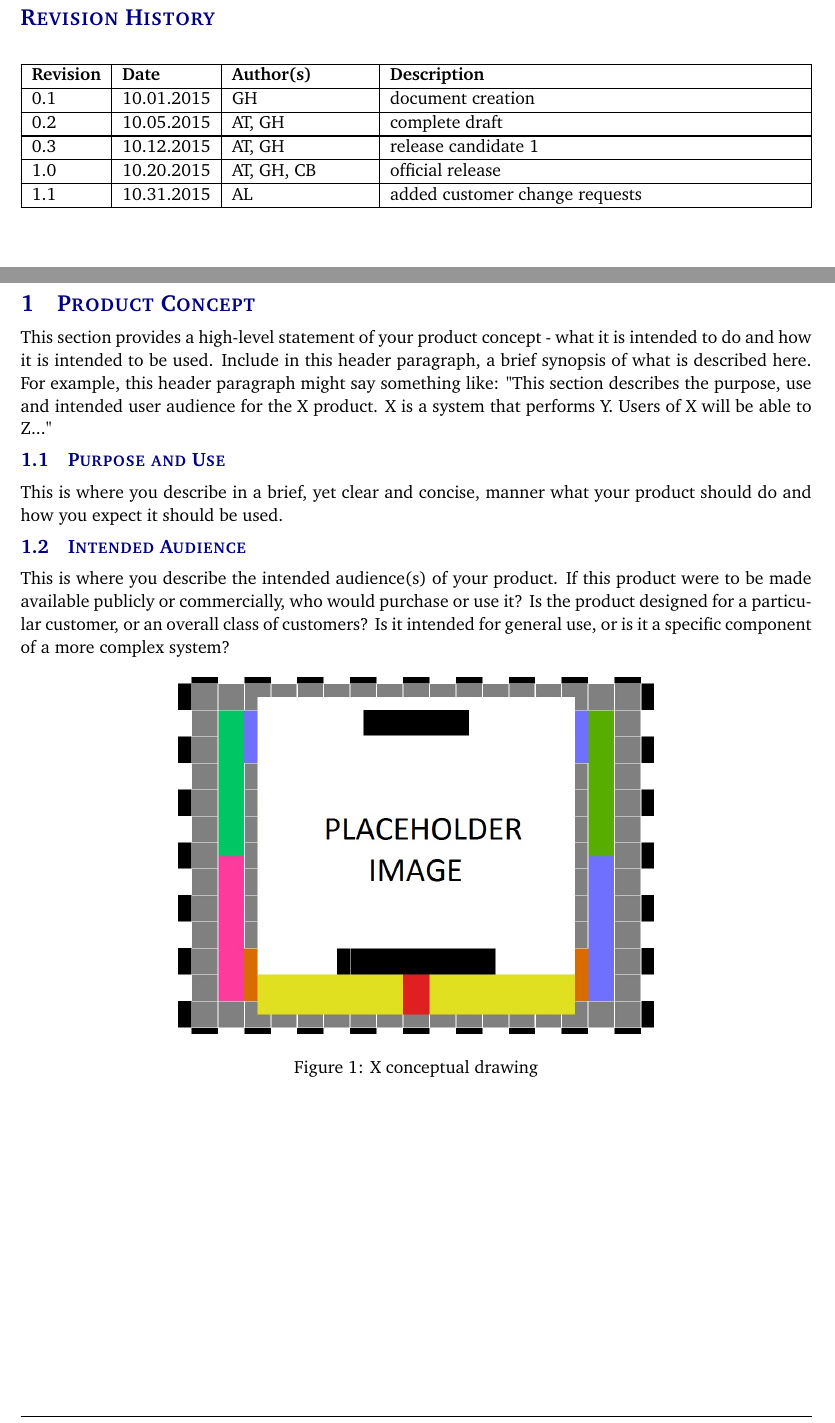
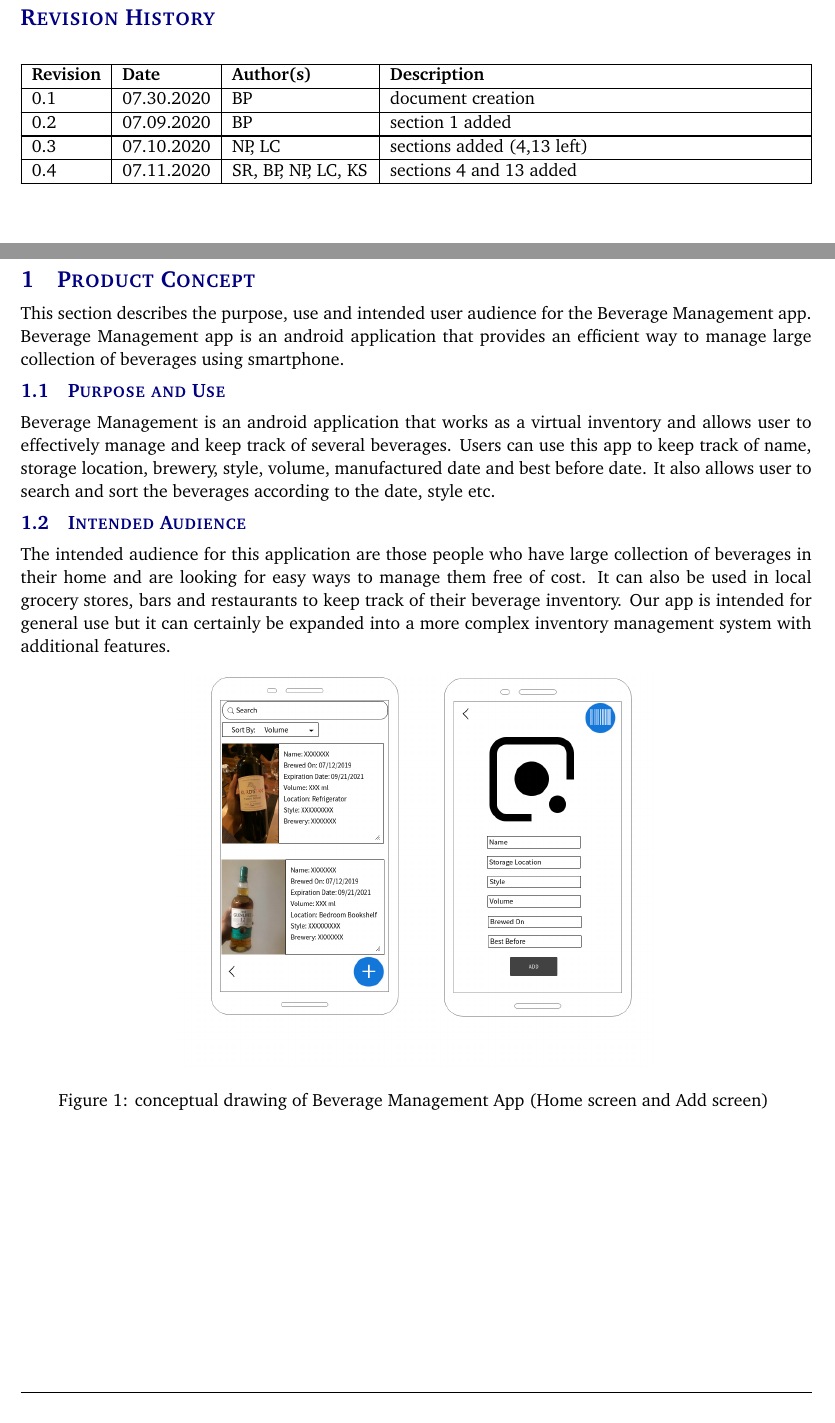
Before and after one commit to TheBrewCrew007/System_Requirements_Specification_latex_initialFolder, a LaTeX document (system_requirements_specification.tex, which reads tex/product_concept.tex): two parts of pages 2 and 5 of 15, joined at a grey line, cut so that both start at the same text. Compiled offline with pdfLaTeX.

Commit message:
Added Section 1 and conceptual drawing

```diff
--- a/system_requirements_specification.tex
+++ b/system_requirements_specification.tex
@@ -84,11 +87,10 @@
 
 %%% Revision History
 \begin{versionhistory}
-  	\vhEntry{0.1}{10.01.2015}{GH}{document creation}
-  	\vhEntry{0.2}{10.05.2015}{AT|GH}{complete draft}
-  	\vhEntry{0.3}{10.12.2015}{AT|GH}{release candidate 1}
-  	\vhEntry{1.0}{10.20.2015}{AT|GH|CB}{official release}
-  	\vhEntry{1.1}{10.31.2015}{AL}{added customer change requests}
+	  \vhEntry{0.1}{07.30.2020}{BP}{document creation}
+	  \vhEntry{0.2}{07.09.2020}{BP}{section 1 added}
+	  \vhEntry{0.3}{07.10.2020}{NP, LC}{sections added (4,13 left)}
+	  \vhEntry{0.4}{07.11.2020}{SR, BP, NP, LC, KS}{sections 4 and 13 added}
 \end{versionhistory}
 \newpage
 
--- a/tex/product_concept.tex
+++ b/tex/product_concept.tex
@@ -1,13 +1,13 @@
-This section provides a high-level statement of your product concept - what it is intended to do and how it is intended to be used. Include in this header paragraph, a brief synopsis of what is described here. For example, this header paragraph might say something like: "This section describes the purpose, use and intended user audience for the X product. X is a system that performs Y. Users of X will be able to Z..."
+This section describes the purpose, use and intended user audience for the Beverage Management app. Beverage Management app is an android application that provides an efficient way to manage large collection of beverages using smartphone.
 
 \subsection{Purpose and Use}
-This is where you describe in a brief, yet clear and concise, manner what your product should do and how you expect it should be used.
+Beverage Management is an android application that works as a virtual inventory and allows user to effectively manage and keep track of several beverages. Users can use this app to keep track of name, storage location, brewery, style, volume, manufactured date and best before date. It also allows user to search and sort the beverages according to the date, style etc.
 
 \subsection{Intended Audience}
-This is where you describe the intended audience(s) of your product. If this product were to be made available publicly or commercially, who would purchase or use it? Is the product designed for a particular customer, or an overall class of customers? Is it intended for general use, or is it a specific component of a more complex system?
+The intended audience for this application are those people who have large collection of beverages in their home and are looking for easy ways to manage them free of cost. It can also be used in local grocery stores, bars and restaurants to keep track of their beverage inventory. Our app is intended for general use but it can certainly be expanded into a more complex inventory management system with additional features.
 
 \begin{figure}[h!]
 	\centering
-   	\includegraphics[width=0.60\textwidth]{images/test_image}
-    \caption{X conceptual drawing}
+   	\includegraphics[width=0.60\textwidth]{images/CD.png}
+    \caption{ conceptual drawing of Beverage Management App (Home screen and Add screen) }
 \end{figure}
```
Also changed, not shown: images/CD.png (added), images/beverage.jpg (added), system_requirements_specification.pdf, system_requirements_specification.tex (17 more changed lines), 1 other file.
